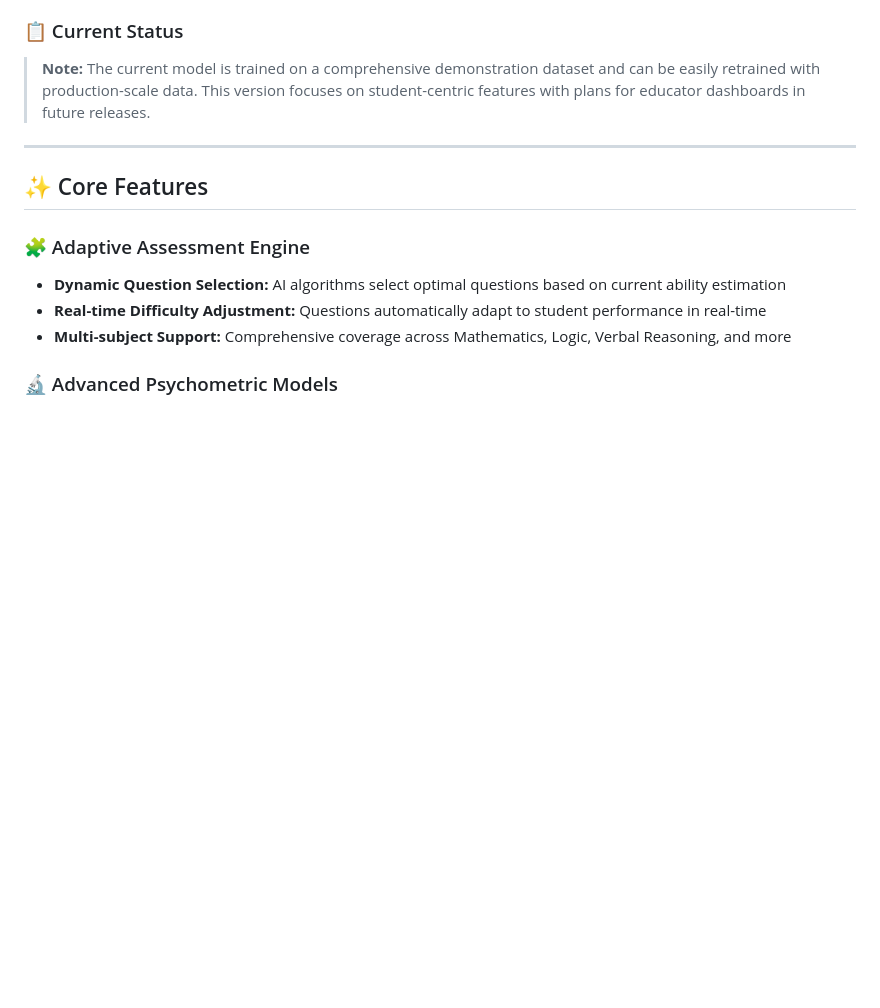
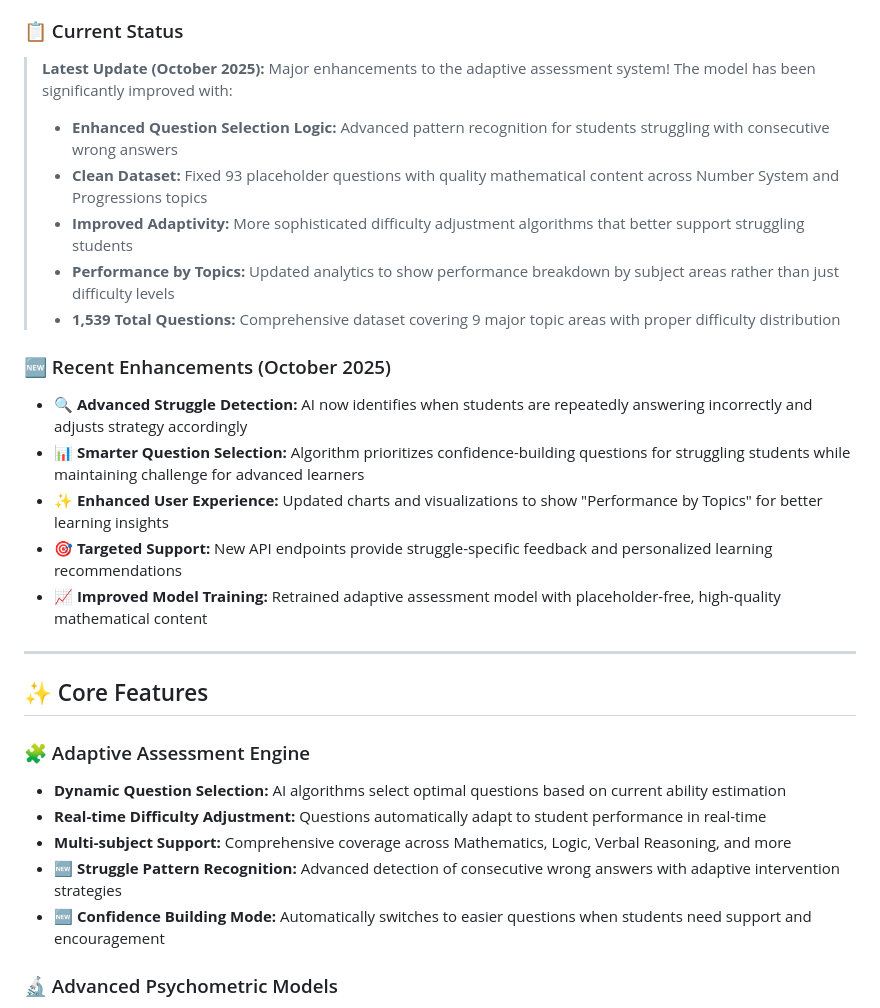
Before and after one commit to sarojsenn/AdaptIQ, a Markdown page: README.md, the part around the change. GitHub-like rendering; blank space fills up the shorter version.

Commit message:
Update README with latest enhancements and October 2025 improvements
- Document enhanced adaptive question selection logic
- Highlight struggle pattern recognition and confidence building features
- Update status to reflect 1,539 clean questions and improved model training
- Add technical details about recent algorithm improvements
- Include Performance by Topics feature documentation

```diff
--- a/README.md
+++ b/README.md
@@ -28,7 +28,19 @@ AdaptIQ is a revolutionary AI-powered adaptive assessment platform that transfor
 - **📱 Cross-Platform:** Works seamlessly across desktop, tablet, and mobile devices
 
 ### 📋 Current Status
-> **Note:** The current model is trained on a comprehensive demonstration dataset and can be easily retrained with production-scale data. This version focuses on student-centric features with plans for educator dashboards in future releases.
+> **Latest Update (October 2025):** Major enhancements to the adaptive assessment system! The model has been significantly improved with:
+> - **Enhanced Question Selection Logic:** Advanced pattern recognition for students struggling with consecutive wrong answers
+> - **Clean Dataset:** Fixed 93 placeholder questions with quality mathematical content across Number System and Progressions topics
+> - **Improved Adaptivity:** More sophisticated difficulty adjustment algorithms that better support struggling students
+> - **Performance by Topics:** Updated analytics to show performance breakdown by subject areas rather than just difficulty levels
+> - **1,539 Total Questions:** Comprehensive dataset covering 9 major topic areas with proper difficulty distribution
+
+### 🆕 Recent Enhancements (October 2025)
+- **🔍 Advanced Struggle Detection:** AI now identifies when students are repeatedly answering incorrectly and adjusts strategy accordingly
+- **📊 Smarter Question Selection:** Algorithm prioritizes confidence-building questions for struggling students while maintaining challenge for advanced learners
+- **✨ Enhanced User Experience:** Updated charts and visualizations to show "Performance by Topics" for better learning insights
+- **🎯 Targeted Support:** New API endpoints provide struggle-specific feedback and personalized learning recommendations
+- **📈 Improved Model Training:** Retrained adaptive assessment model with placeholder-free, high-quality mathematical content
 
 ---
 
@@ -38,6 +50,8 @@ AdaptIQ is a revolutionary AI-powered adaptive assessment platform that transfor
 - **Dynamic Question Selection:** AI algorithms select optimal questions based on current ability estimation
 - **Real-time Difficulty Adjustment:** Questions automatically adapt to student performance in real-time
 - **Multi-subject Support:** Comprehensive coverage across Mathematics, Logic, Verbal Reasoning, and more
+- **🆕 Struggle Pattern Recognition:** Advanced detection of consecutive wrong answers with adaptive intervention strategies
+- **🆕 Confidence Building Mode:** Automatically switches to easier questions when students need support and encouragement
 
 ### 🔬 Advanced Psychometric Models
 - **Item Response Theory (IRT):** Implements 2-Parameter Logistic (2PL) model for precise ability estimation
```
